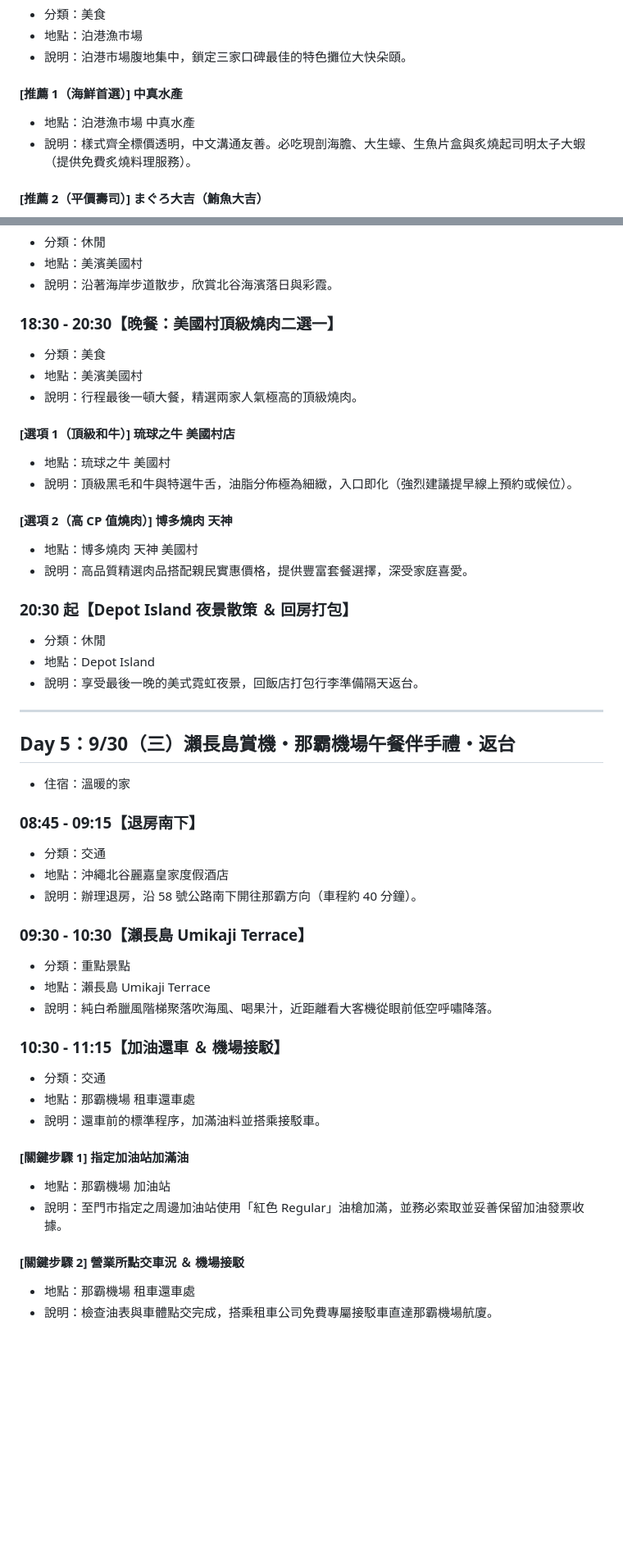
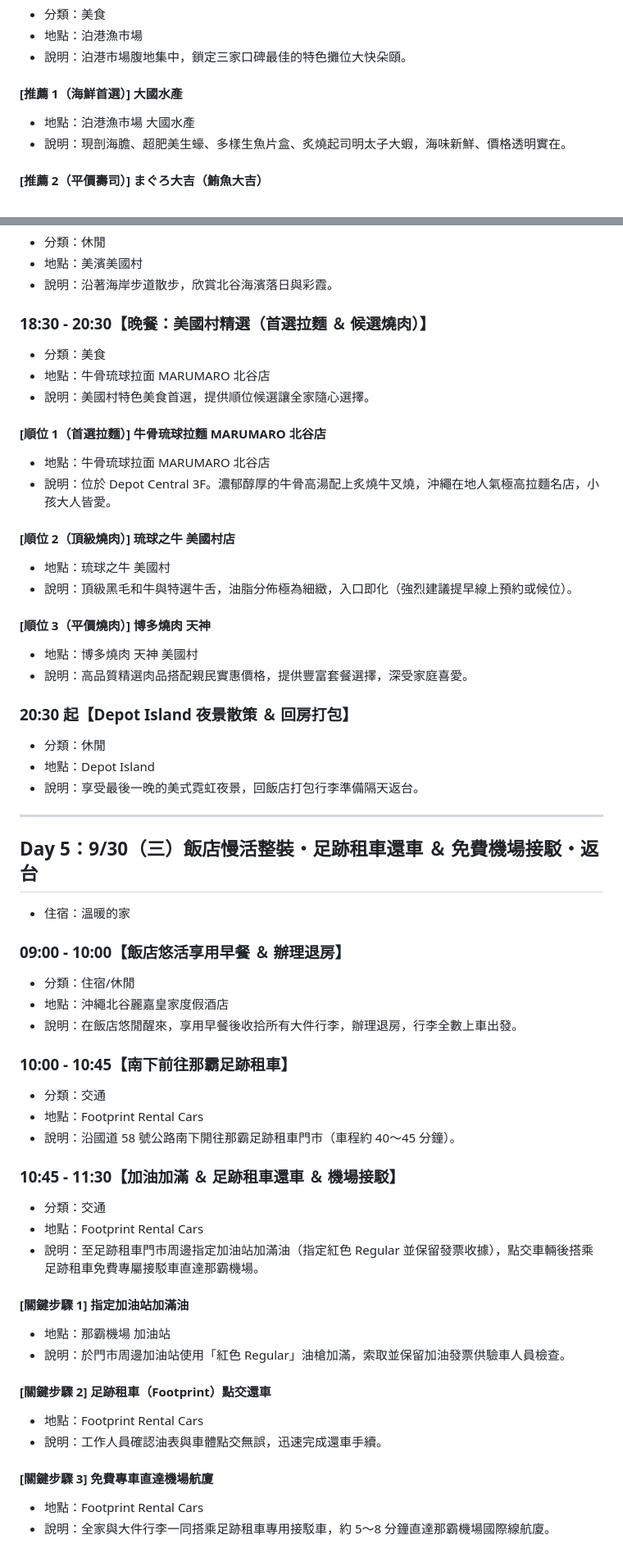
Before and after one commit to Leon770606/okinawa-trip, a Markdown page: itinerary.md, 2 parts joined by grey strips. Shown at 82% size. Rendered like a GitHub page; blank space fills up the shorter version.

```diff
--- a/itinerary.md
+++ b/itinerary.md
@@ -141,9 +141,9 @@
 * 分類：美食
 * 地點：泊港漁市場
 * 說明：泊港市場腹地集中，鎖定三家口碑最佳的特色攤位大快朵頤。
-#### [推薦 1（海鮮首選）] 中真水產
-* 地點：泊港漁市場 中真水產
-* 說明：樣式齊全標價透明，中文溝通友善。必吃現剖海膽、大生蠔、生魚片盒與炙燒起司明太子大蝦（提供免費炙燒料理服務）。
+#### [推薦 1（海鮮首選）] 大國水產
+* 地點：泊港漁市場 大國水產
+* 說明：現剖海膽、超肥美生蠔、多樣生魚片盒、炙燒起司明太子大蝦，海味新鮮、價格透明實在。
 #### [推薦 2（平價壽司）] まぐろ大吉（鮪魚大吉）
 * 地點：泊港漁市場 まぐろ大吉
 * 說明：鮪魚生魚片與高 CP 值大份量握壽司專賣店，食材極為新鮮。
@@ -286,14 +289,17 @@
 * 地點：美濱美國村
 * 說明：沿著海岸步道散步，欣賞北谷海濱落日與彩霞。
 
-### 18:30 - 20:30【晚餐：美國村頂級燒肉二選一】
+### 18:30 - 20:30【晚餐：美國村精選（首選拉麵 ＆ 候選燒肉）】
 * 分類：美食
-* 地點：美濱美國村
-* 說明：行程最後一頓大餐，精選兩家人氣極高的頂級燒肉。
-#### [選項 1（頂級和牛）] 琉球之牛 美國村店
+* 地點：牛骨琉球拉面 MARUMARO 北谷店
+* 說明：美國村特色美食首選，提供順位候選讓全家隨心選擇。
+#### [順位 1（首選拉麵）] 牛骨琉球拉麵 MARUMARO 北谷店
+* 地點：牛骨琉球拉面 MARUMARO 北谷店
+* 說明：位於 Depot Central 3F。濃郁醇厚的牛骨高湯配上炙燒牛叉燒，沖繩在地人氣極高拉麵名店，小孩大人皆愛。
+#### [順位 2（頂級燒肉）] 琉球之牛 美國村店
 * 地點：琉球之牛 美國村
 * 說明：頂級黑毛和牛與特選牛舌，油脂分佈極為細緻，入口即化（強烈建議提早線上預約或候位）。
-#### [選項 2（高 CP 值燒肉）] 博多燒肉 天神
+#### [順位 3（平價燒肉）] 博多燒肉 天神
 * 地點：博多燒肉 天神 美國村
 * 說明：高品質精選肉品搭配親民實惠價格，提供豐富套餐選擇，深受家庭喜愛。
 
@@ -304,27 +310,30 @@
 
 ---
 
-## Day 5：9/30（三）瀨長島賞機・那霸機場午餐伴手禮・返台
+## Day 5：9/30（三）飯店慢活整裝・足跡租車還車 ＆ 免費機場接駁・返台
 * 住宿：溫暖的家
 
-### 08:45 - 09:15【退房南下】
+### 09:00 - 10:00【飯店悠活享用早餐 ＆ 辦理退房】
+* 分類：住宿/休閒
+* 地點：沖繩北谷麗嘉皇家度假酒店
+* 說明：在飯店悠閒醒來，享用早餐後收拾所有大件行李，辦理退房，行李全數上車出發。
+
+### 10:00 - 10:45【南下前往那霸足跡租車】
 * 分類：交通
-* 地點：沖繩北谷麗嘉皇家度假酒店
-* 說明：辦理退房，沿 58 號公路南下開往那霸方向（車程約 40 分鐘）。
+* 地點：Footprint Rental Cars
+* 說明：沿國道 58 號公路南下開往那霸足跡租車門市（車程約 40～45 分鐘）。
 
-### 09:30 - 10:30【瀨長島 Umikaji Terrace】
-* 分類：重點景點
-* 地點：瀨長島 Umikaji Terrace
-* 說明：純白希臘風階梯聚落吹海風、喝果汁，近距離看大客機從眼前低空呼嘯降落。
-
-### 10:30 - 11:15【加油還車 ＆ 機場接駁】
+### 10:45 - 11:30【加油加滿 ＆ 足跡租車還車 ＆ 機場接駁】
 * 分類：交通
-* 地點：那霸機場 租車還車處
-* 說明：還車前的標準程序，加滿油料並搭乘接駁車。
+* 地點：Footprint Rental Cars
+* 說明：至足跡租車門市周邊指定加油站加滿油（指定紅色 Regular 並保留發票收據），點交車輛後搭乘足跡租車免費專屬接駁車直達那霸機場。
 #### [關鍵步驟 1] 指定加油站加滿油
 * 地點：那霸機場 加油站
-* 說明：至門市指定之周邊加油站使用「紅色 Regular」油槍加滿，並務必索取並妥善保留加油發票收據。
-#### [關鍵步驟 2] 營業所點交車況 ＆ 機場接駁
-* 地點：那霸機場 租車還車處
-* 說明：檢查油表與車體點交完成，搭乘租車公司免費專屬接駁車直達那霸機場航廈。
+* 說明：於門市周邊加油站使用「紅色 Regular」油槍加滿，索取並保留加油發票供驗車人員檢查。
+#### [關鍵步驟 2] 足跡租車（Footprint）點交還車
+* 地點：Footprint Rental Cars
+* 說明：工作人員確認油表與車體點交無誤，迅速完成還車手續。
+#### [關鍵步驟 3] 免費專車直達機場航廈
+* 地點：Footprint Rental Cars
+* 說明：全家與大件行李一同搭乘足跡租車專用接駁車，約 5～8 分鐘直達那霸機場國際線航廈。
 
```
Also changed, not shown: other parts of itinerary.md (+20 -17 lines).
